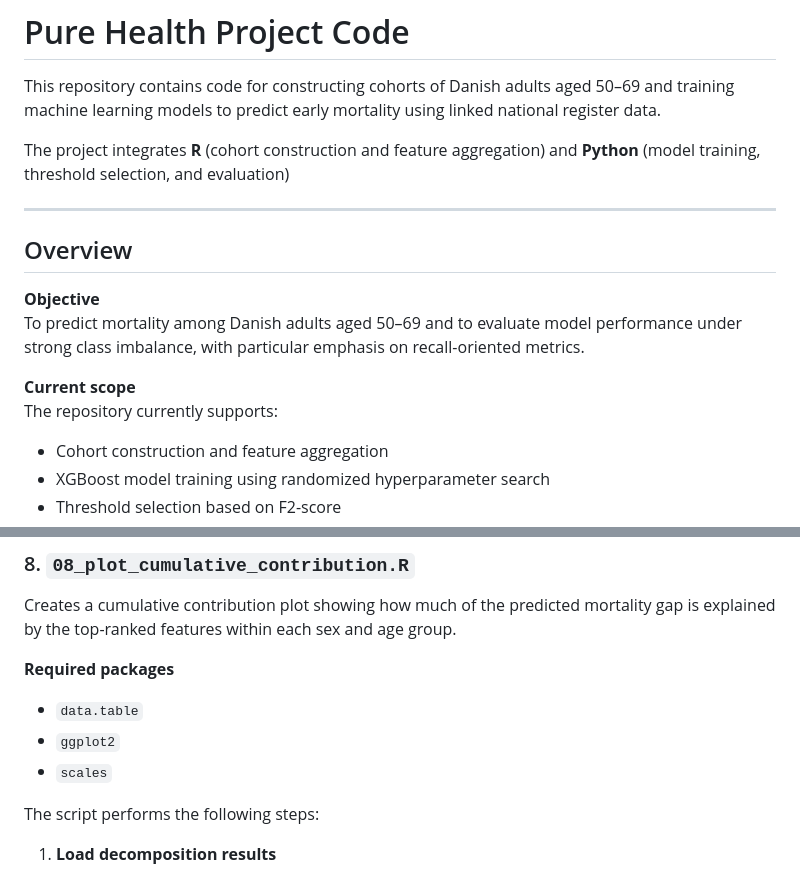
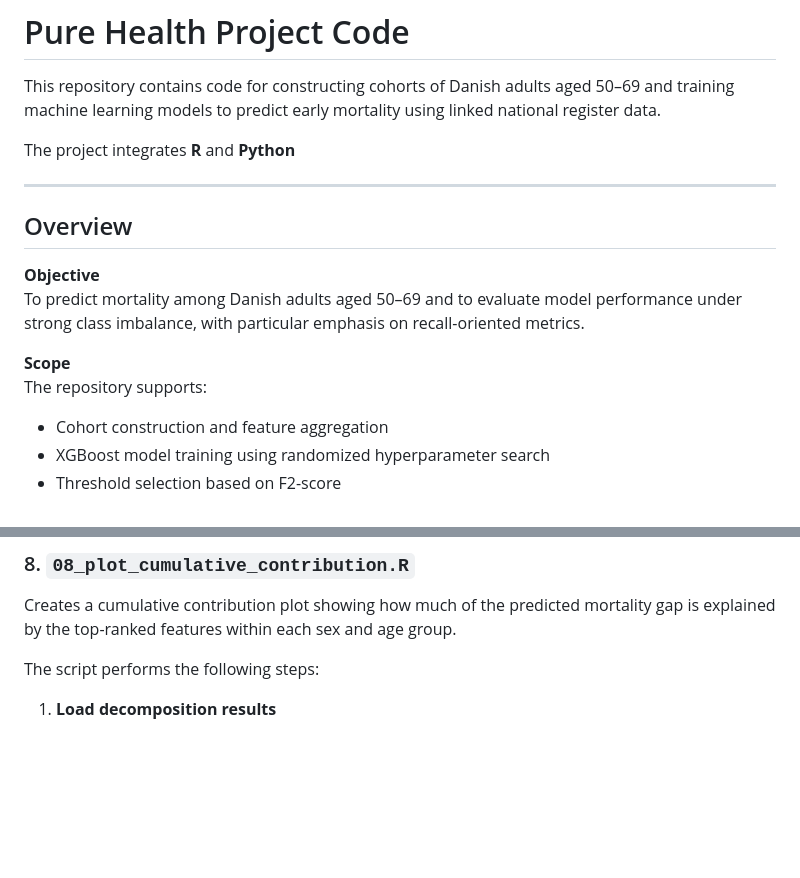
Before and after one commit to ekjohnsonphd/pure_health_inequality, a Markdown page: README.md, 2 parts joined by grey strips. Rendered like a GitHub page; blank space fills up the shorter version.

```diff
--- a/README.md
+++ b/README.md
@@ -2,7 +2,7 @@
 
 This repository contains code for constructing cohorts of Danish adults aged 50–69 and training machine learning models to predict early mortality using linked national register data.
 
-The project integrates **R** (cohort construction and feature aggregation) and **Python** (model training, threshold selection, and evaluation)
+The project integrates **R** and **Python**
 
 ---
 
@@ -11,8 +11,8 @@ The project integrates **R** (cohort construction and feature aggregation) and *
 **Objective**
 To predict mortality among Danish adults aged 50–69 and to evaluate model performance under strong class imbalance, with particular emphasis on recall-oriented metrics.
 
-**Current scope**
-The repository currently supports:
+**Scope**
+The repository supports:
 - Cohort construction and feature aggregation
 - XGBoost model training using randomized hyperparameter search
 - Threshold selection based on F2-score
@@ -327,10 +327,6 @@ The script performs the following steps:
 
 Creates a cumulative contribution plot showing how much of the predicted mortality gap is explained by the top-ranked features within each sex and age group.
 
-**Required packages**
-- `data.table`
-- `ggplot2`
-- `scales`
 
 The script performs the following steps:
 
```
